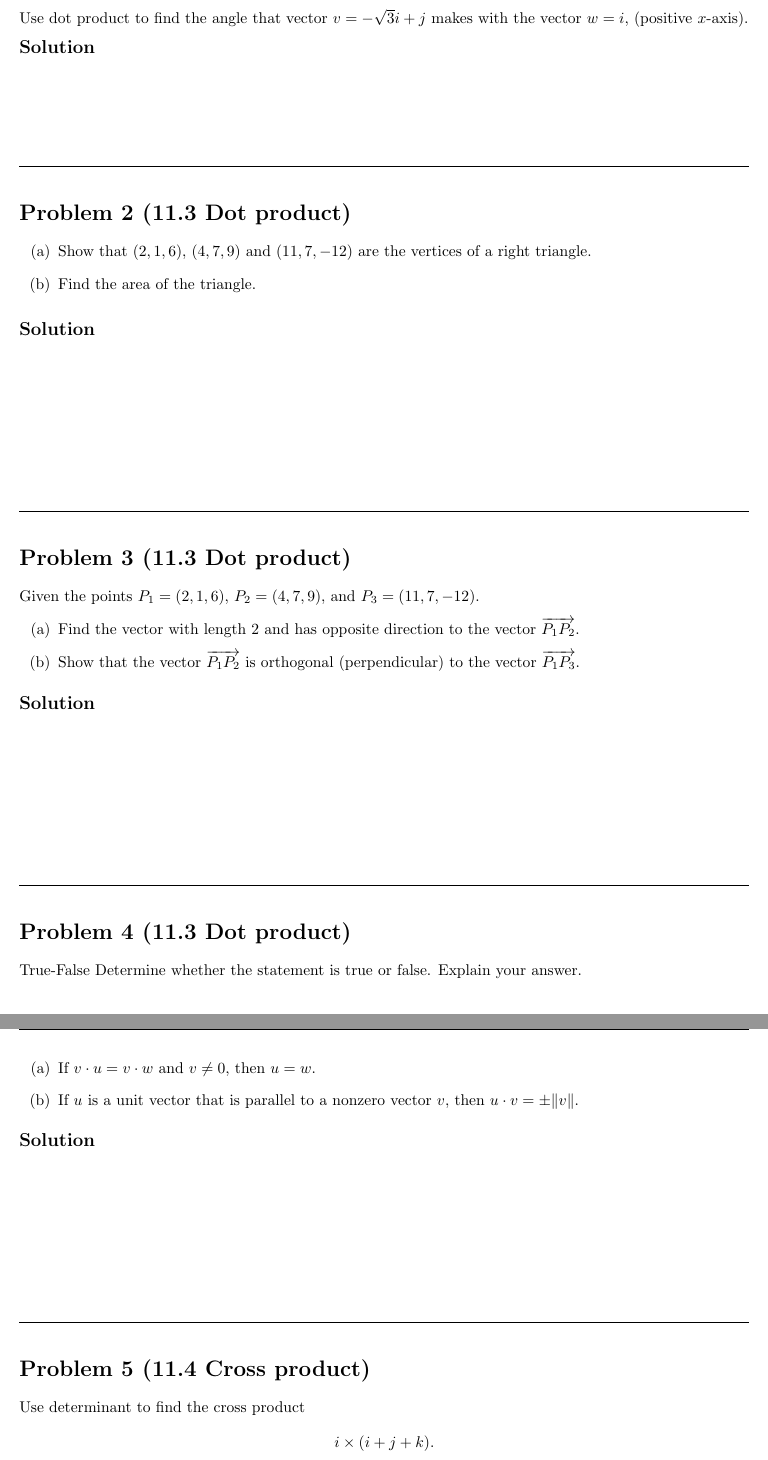
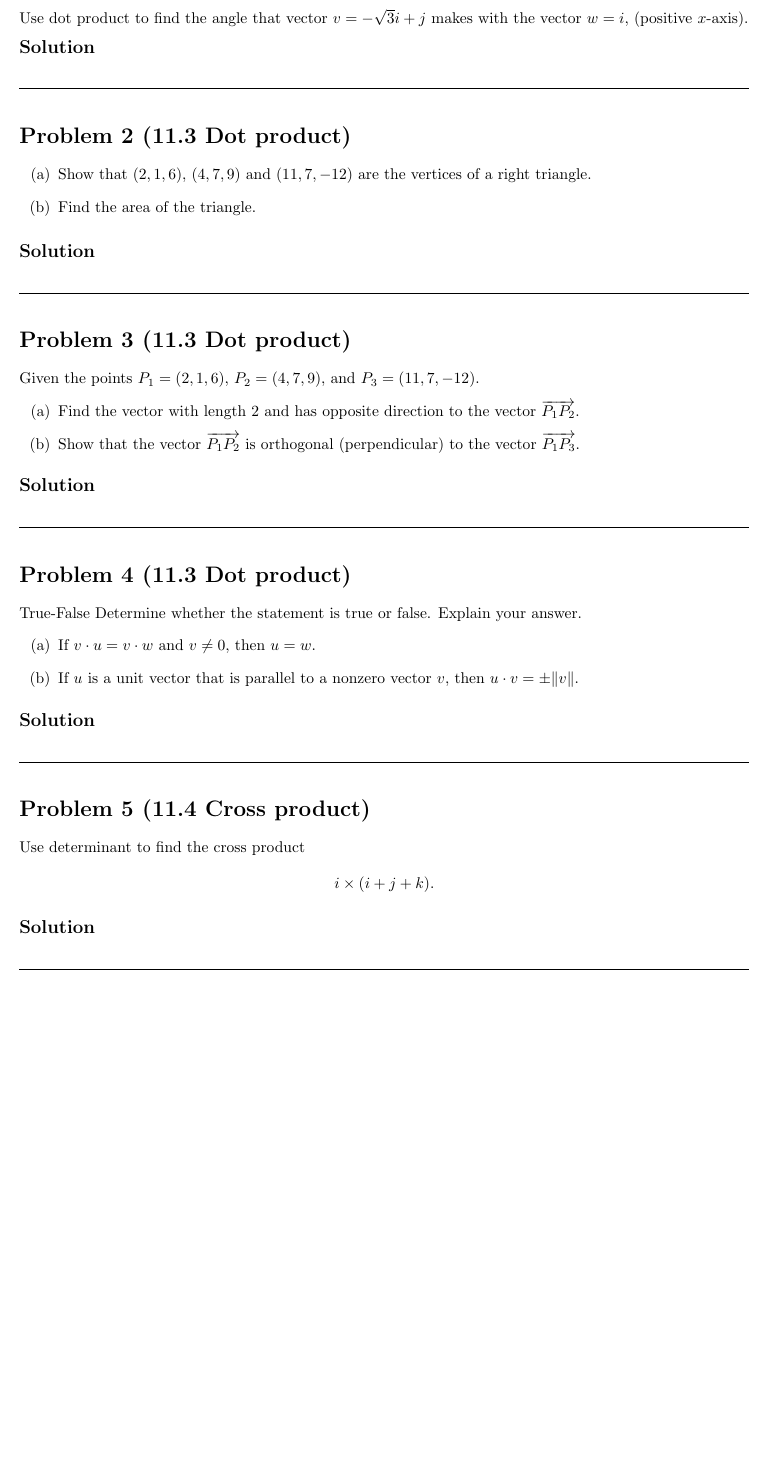
Before and after one commit to jiraroj-wir/MUIC-ICMA216-Calculus-IIIA, a LaTeX document (216_HW3_6781617_Jiraroj.tex): two parts of pages 2 and 3 of 4 before the commit and part of page 2 of 3 after it, the two joined at a grey line, cut so that both start at the same text, the shorter picture padded with empty space. Compiled offline with pdfLaTeX.

Commit message:
hw 2; question template fix --- spacing mistake, change to 1em vertical space

```diff
--- a/216_HW3_6781617_Jiraroj.tex
+++ b/216_HW3_6781617_Jiraroj.tex
@@ -93,8 +93,7 @@ Use dot product to find the angle that vector $v = -\sqrt{3} i + j$ makes with t
 \medskip
 \solution
 
-\vspace{6em}
-
+\vspace{1em}
 \hrulefill
 
 \section*{Problem 2 (11.3 Dot product)}
@@ -106,8 +105,7 @@ Use dot product to find the angle that vector $v = -\sqrt{3} i + j$ makes with t
 \medskip
 \solution
 
-\vspace{10em}
-
+\vspace{1em}
 \hrulefill
 
 \section*{Problem 3 (11.3 Dot product)}
@@ -120,8 +118,7 @@ Given the points $P_1 = (2, 1, 6)$, $P_2 = (4, 7, 9)$, and $P_3 = (11, 7, -12)$.
 \medskip
 \solution
 
-\vspace{10em}
-
+\vspace{1em}
 \hrulefill
 
 \section*{Problem 4 (11.3 Dot product)}
@@ -134,8 +131,7 @@ True-False Determine whether the statement is true or false. Explain your answer
 \medskip
 \solution
 
-\vspace{10em}
-
+\vspace{1em}
 \hrulefill
 
 \section*{Problem 5 (11.4 Cross product)}
@@ -147,8 +143,7 @@ Use determinant to find the cross product
 \medskip
 \solution
 
-\vspace{6em}
-
+\vspace{1em}
 \hrulefill
 
 \section*{Problem 6 (11.4 Cross product)}
```
Also changed, not shown: 216_HW3_6781617_Jiraroj.tex (9 more changed lines).
